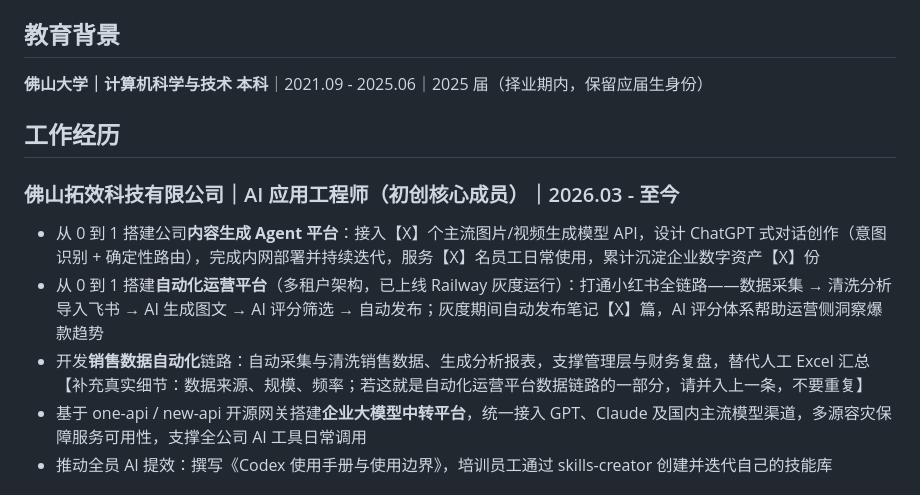
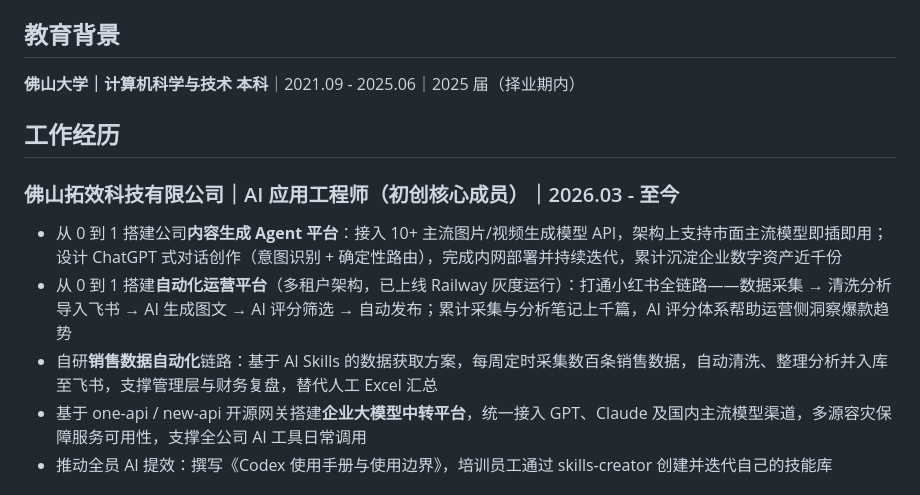
Before and after one commit to Morse-Moss/auto-job-agent, a Markdown page: resume/master_resume.md, the part around the change. GitHub-like rendering.

```diff
--- a/resume/master_resume.md
+++ b/resume/master_resume.md
@@ -6,15 +6,15 @@
 
 ## 教育背景
 
-**佛山大学｜计算机科学与技术 本科**｜2021.09 - 2025.06｜2025 届（择业期内，保留应届生身份）
+**佛山大学｜计算机科学与技术 本科**｜2021.09 - 2025.06｜2025 届（择业期内）
 
 ## 工作经历
 
 ### 佛山拓效科技有限公司｜AI 应用工程师（初创核心成员）｜2026.03 - 至今
 
-- 从 0 到 1 搭建公司**内容生成 Agent 平台**：接入【X】个主流图片/视频生成模型 API，设计 ChatGPT 式对话创作（意图识别 + 确定性路由），完成内网部署并持续迭代，服务【X】名员工日常使用，累计沉淀企业数字资产【X】份
-- 从 0 到 1 搭建**自动化运营平台**（多租户架构，已上线 Railway 灰度运行）：打通小红书全链路——数据采集 → 清洗分析导入飞书 → AI 生成图文 → AI 评分筛选 → 自动发布；灰度期间自动发布笔记【X】篇，AI 评分体系帮助运营侧洞察爆款趋势
-- 开发**销售数据自动化**链路：自动采集与清洗销售数据、生成分析报表，支撑管理层与财务复盘，替代人工 Excel 汇总【补充真实细节：数据来源、规模、频率；若这就是自动化运营平台数据链路的一部分，请并入上一条，不要重复】
+- 从 0 到 1 搭建公司**内容生成 Agent 平台**：接入 10+ 主流图片/视频生成模型 API，架构上支持市面主流模型即插即用；设计 ChatGPT 式对话创作（意图识别 + 确定性路由），完成内网部署并持续迭代，累计沉淀企业数字资产近千份
+- 从 0 到 1 搭建**自动化运营平台**（多租户架构，已上线 Railway 灰度运行）：打通小红书全链路——数据采集 → 清洗分析导入飞书 → AI 生成图文 → AI 评分筛选 → 自动发布；累计采集与分析笔记上千篇，AI 评分体系帮助运营侧洞察爆款趋势
+- 自研**销售数据自动化**链路：基于 AI Skills 的数据获取方案，每周定时采集数百条销售数据，自动清洗、整理分析并入库至飞书，支撑管理层与财务复盘，替代人工 Excel 汇总
 - 基于 one-api / new-api 开源网关搭建**企业大模型中转平台**，统一接入 GPT、Claude 及国内主流模型渠道，多源容灾保障服务可用性，支撑全公司 AI 工具日常调用
 - 推动全员 AI 提效：撰写《Codex 使用手册与使用边界》，培训员工通过 skills-creator 创建并迭代自己的技能库
 
```
Also changed, not shown: resume/NOTES.md (+21 -12 lines).
